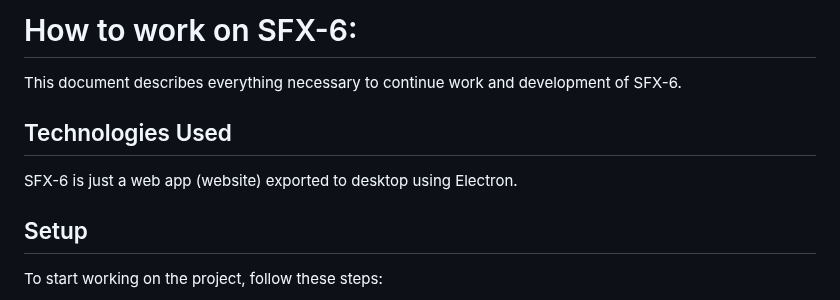
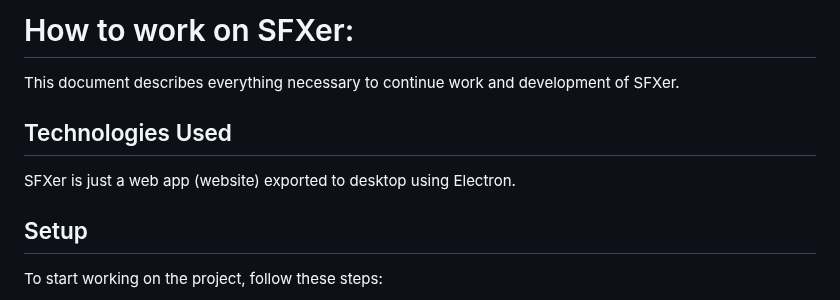
Before and after one commit to skforlee/AudioApp, a Markdown page: README.md, the part around the change. GitHub-like rendering.

```diff
--- a/README.md
+++ b/README.md
@@ -1,10 +1,10 @@
-# How to work on SFX-6:
+# How to work on SFXer:
 
-This document describes everything necessary to continue work and development of SFX-6.
+This document describes everything necessary to continue work and development of SFXer.
 
 ## Technologies Used
 
-SFX-6 is just a web app (website) exported to desktop using Electron.
+SFXer is just a web app (website) exported to desktop using Electron.
 
 ## Setup
 
```
